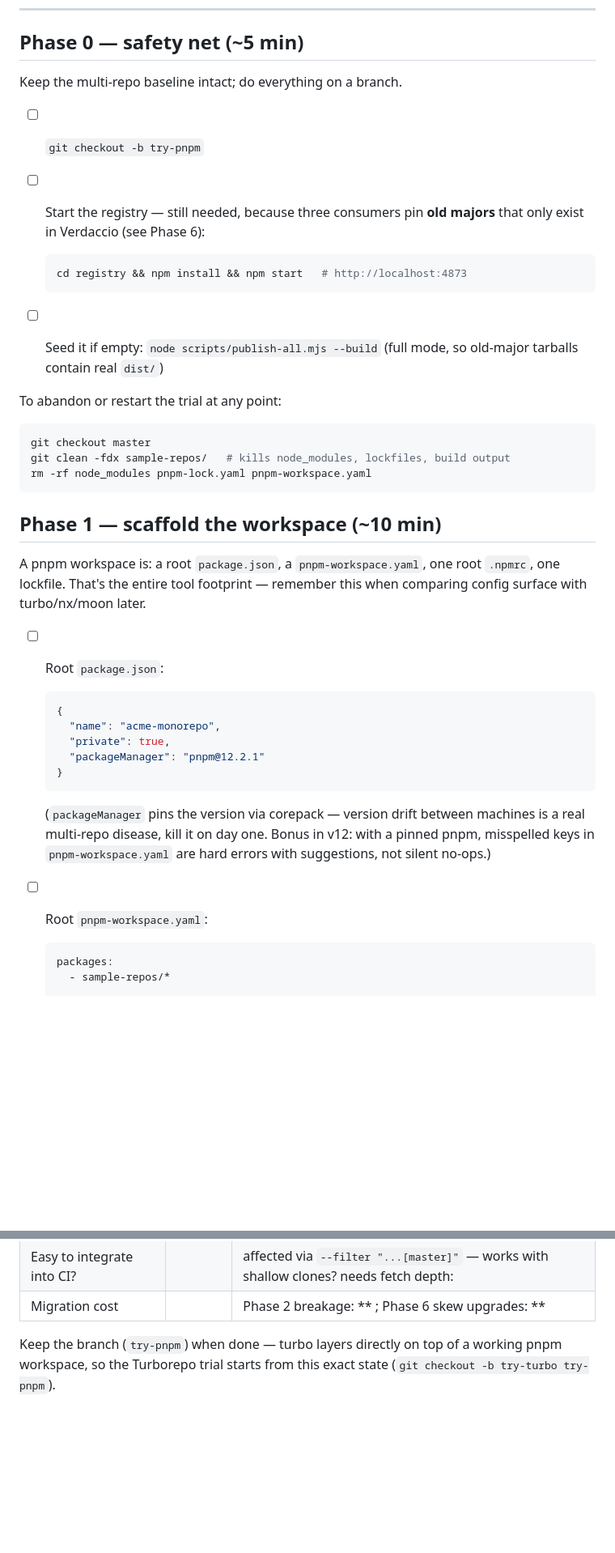
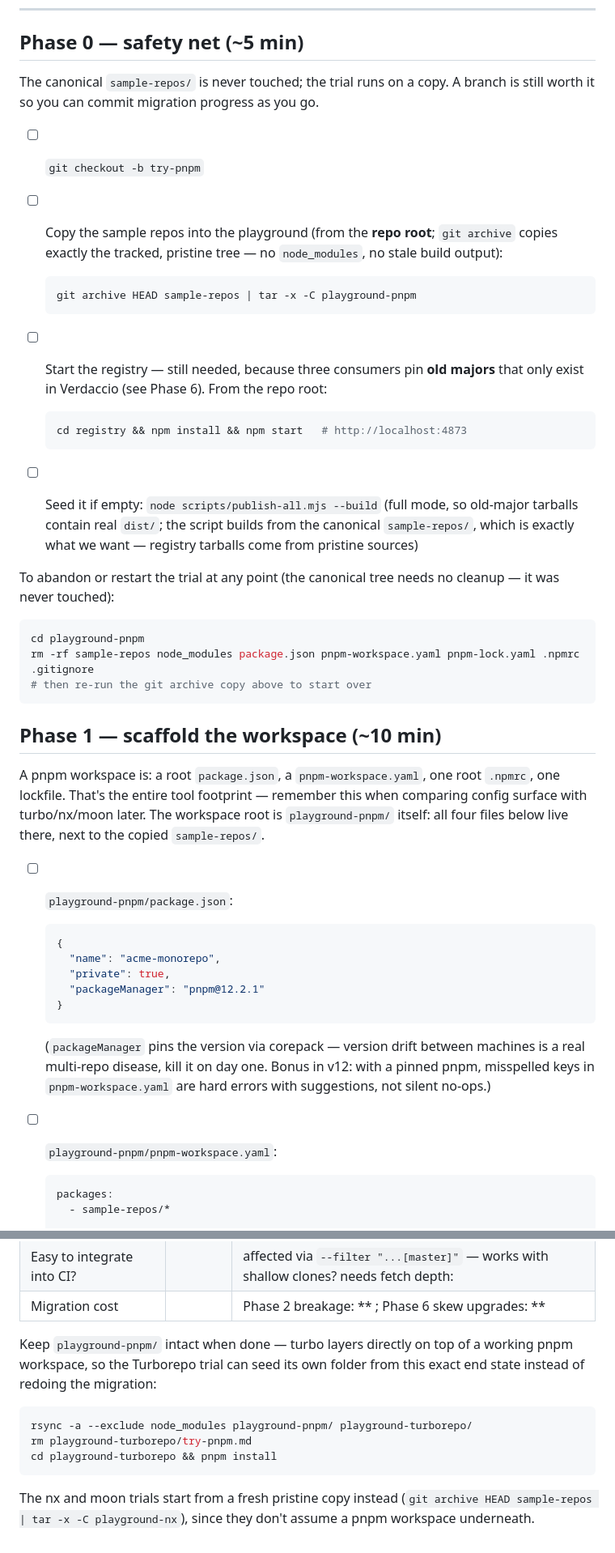
Before and after one commit to wtlin1228/monorepo-survey, a Markdown page: playground-pnpm/try-pnpm.md, 2 parts joined by grey strips. Shown at 81% size. GitHub-like rendering; blank space fills up the shorter version.

Commit message:
update pnpm instructions

````diff
--- a/playground-pnpm/try-pnpm.md
+++ b/playground-pnpm/try-pnpm.md
@@ -21,34 +28,48 @@ those is called out in the phase where it bites.
 
 ## Phase 0 — safety net (~5 min)
 
-Keep the multi-repo baseline intact; do everything on a branch.
+The canonical `sample-repos/` is never touched; the trial runs on a copy.
+A branch is still worth it so you can commit migration progress as you go.
 
 - [ ] `git checkout -b try-pnpm`
+- [ ] Copy the sample repos into the playground (from the **repo root**;
+      `git archive` copies exactly the tracked, pristine tree — no
+      `node_modules`, no stale build output):
+
+  ```sh
+  git archive HEAD sample-repos | tar -x -C playground-pnpm
+  ```
+
 - [ ] Start the registry — still needed, because three consumers pin **old
-      majors** that only exist in Verdaccio (see Phase 6):
+      majors** that only exist in Verdaccio (see Phase 6). From the repo root:
 
   ```sh
   cd registry && npm install && npm start   # http://localhost:4873
   ```
 
 - [ ] Seed it if empty: `node scripts/publish-all.mjs --build`
-      (full mode, so old-major tarballs contain real `dist/`)
+      (full mode, so old-major tarballs contain real `dist/`; the script
+      builds from the canonical `sample-repos/`, which is exactly what we
+      want — registry tarballs come from pristine sources)
 
-To abandon or restart the trial at any point:
+To abandon or restart the trial at any point (the canonical tree needs no
+cleanup — it was never touched):
 
 ```sh
-git checkout master
-git clean -fdx sample-repos/   # kills node_modules, lockfiles, build output
-rm -rf node_modules pnpm-lock.yaml pnpm-workspace.yaml
+cd playground-pnpm
+rm -rf sample-repos node_modules package.json pnpm-workspace.yaml pnpm-lock.yaml .npmrc .gitignore
+# then re-run the git archive copy above to start over
 ```
 
 ## Phase 1 — scaffold the workspace (~10 min)
 
 A pnpm workspace is: a root `package.json`, a `pnpm-workspace.yaml`, one root
 `.npmrc`, one lockfile. That's the entire tool footprint — remember this when
-comparing config surface with turbo/nx/moon later.
+comparing config surface with turbo/nx/moon later. The workspace root is
+`playground-pnpm/` itself: all four files below live there, next to the
+copied `sample-repos/`.
 
-- [ ] Root `package.json`:
+- [ ] `playground-pnpm/package.json`:
 
   ```json
   {
@@ -63,7 +84,7 @@ comparing config surface with turbo/nx/moon later.
   with a pinned pnpm, misspelled keys in `pnpm-workspace.yaml` are hard
   errors with suggestions, not silent no-ops.)
 
-- [ ] Root `pnpm-workspace.yaml`:
+- [ ] `playground-pnpm/pnpm-workspace.yaml`:
 
   ```yaml
   packages:
@@ -356,6 +389,16 @@ Fill in as you go; this becomes the justified pnpm column of the README table.
 | Easy to integrate into CI? |         | affected via `--filter "...[master]"` — works with shallow clones? needs fetch depth: |
 | Migration cost             |         | Phase 2 breakage: ** ; Phase 6 skew upgrades: **                                      |
 
-Keep the branch (`try-pnpm`) when done — turbo layers directly on top of a
-working pnpm workspace, so the Turborepo trial starts from this exact state
-(`git checkout -b try-turbo try-pnpm`).
+Keep `playground-pnpm/` intact when done — turbo layers directly on top of a
+working pnpm workspace, so the Turborepo trial can seed its own folder from
+this exact end state instead of redoing the migration:
+
+```sh
+rsync -a --exclude node_modules playground-pnpm/ playground-turborepo/
+rm playground-turborepo/try-pnpm.md
+cd playground-turborepo && pnpm install
+```
+
+The nx and moon trials start from a fresh pristine copy instead
+(`git archive HEAD sample-repos | tar -x -C playground-nx`), since they
+don't assume a pnpm workspace underneath.
````
Also changed, not shown: other parts of playground-pnpm/try-pnpm.md (+32 -13 lines).
